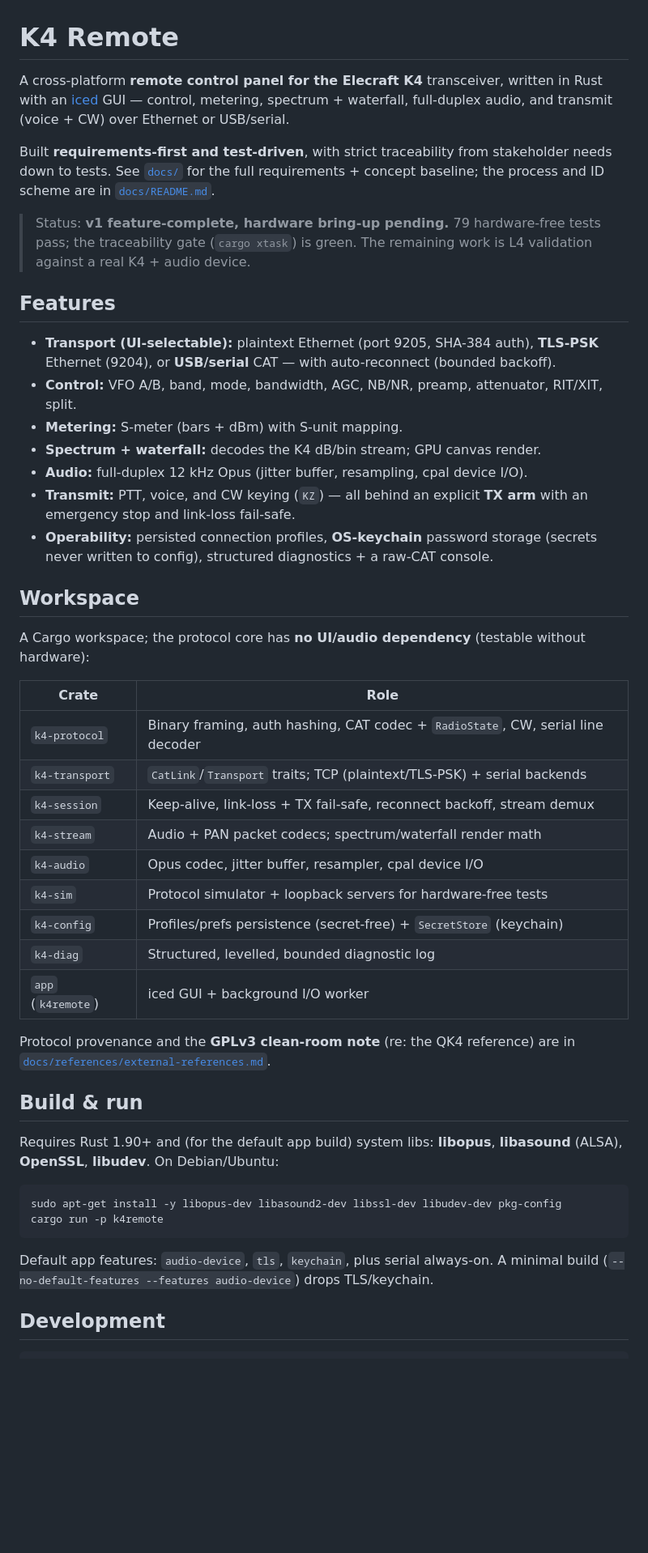
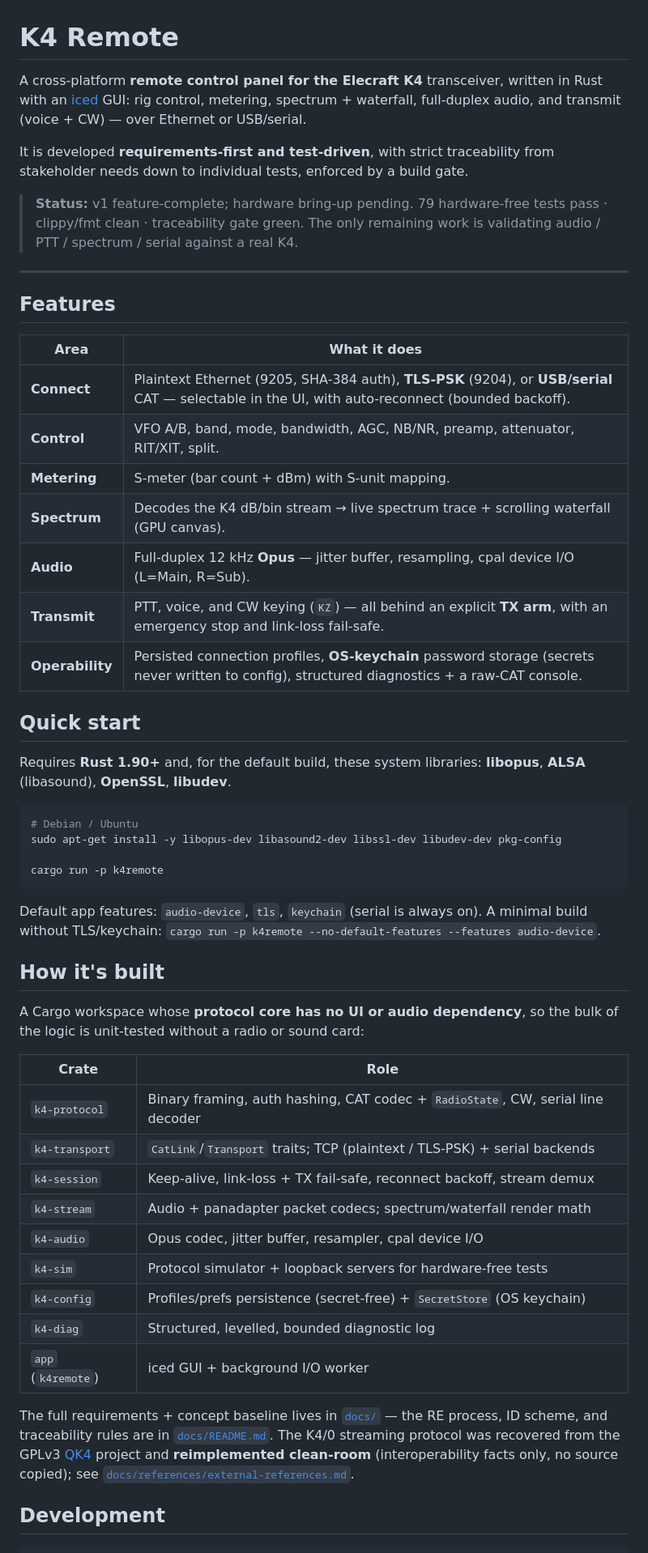
Before and after one commit to dc0sk/K4remote, a Markdown page: README.md, the part around one of its changes. Shown at 81% size. GitHub-like rendering; blank space fills up the shorter version.

Commit message:
docs: polish project README
Restructure the README into a clearer project front page: feature table, quick
start with system deps, workspace/crate map, development + traceability commands,
and a roadmap. Notes the clean-room provenance of the K4/0 protocol.

Co-Authored-By: Claude Opus 4.8 (1M context) <noreply@anthropic.com>

````diff
--- a/README.md
+++ b/README.md
@@ -1,61 +1,67 @@
 # K4 Remote
 
-A cross-platform **remote control panel for the Elecraft K4** transceiver, written in Rust
-with an [iced](https://iced.rs) GUI — control, metering, spectrum + waterfall, full-duplex
-audio, and transmit (voice + CW) over Ethernet or USB/serial.
+A cross-platform **remote control panel for the Elecraft K4** transceiver, written in Rust with
+an [iced](https://iced.rs) GUI: rig control, metering, spectrum + waterfall, full-duplex audio,
+and transmit (voice + CW) — over Ethernet or USB/serial.
 
-Built **requirements-first and test-driven**, with strict traceability from stakeholder needs
-down to tests. See [`docs/`](docs/) for the full requirements + concept baseline; the process
-and ID scheme are in [`docs/README.md`](docs/README.md).
+It is developed **requirements-first and test-driven**, with strict traceability from
+stakeholder needs down to individual tests, enforced by a build gate.
 
-> Status: **v1 feature-complete, hardware bring-up pending.** 79 hardware-free tests pass; the
-> traceability gate (`cargo xtask`) is green. The remaining work is L4 validation against a
-> real K4 + audio device.
+> **Status:** v1 feature-complete; hardware bring-up pending.
+> 79 hardware-free tests pass · clippy/fmt clean · traceability gate green.
+> The only remaining work is validating audio / PTT / spectrum / serial against a real K4.
+
+---
 
 ## Features
 
-- **Transport (UI-selectable):** plaintext Ethernet (port 9205, SHA-384 auth), **TLS-PSK**
-  Ethernet (9204), or **USB/serial** CAT — with auto-reconnect (bounded backoff).
-- **Control:** VFO A/B, band, mode, bandwidth, AGC, NB/NR, preamp, attenuator, RIT/XIT, split.
-- **Metering:** S-meter (bars + dBm) with S-unit mapping.
-- **Spectrum + waterfall:** decodes the K4 dB/bin stream; GPU canvas render.
-- **Audio:** full-duplex 12 kHz Opus (jitter buffer, resampling, cpal device I/O).
-- **Transmit:** PTT, voice, and CW keying (`KZ`) — all behind an explicit **TX arm** with an
-  emergency stop and link-loss fail-safe.
-- **Operability:** persisted connection profiles, **OS-keychain** password storage (secrets
-  never written to config), structured diagnostics + a raw-CAT console.
+| Area | What it does |
+|---|---|
+| **Connect** | Plaintext Ethernet (9205, SHA-384 auth), **TLS-PSK** (9204), or **USB/serial** CAT — selectable in the UI, with auto-reconnect (bounded backoff). |
+| **Control** | VFO A/B, band, mode, bandwidth, AGC, NB/NR, preamp, attenuator, RIT/XIT, split. |
+| **Metering** | S-meter (bar count + dBm) with S-unit mapping. |
+| **Spectrum** | Decodes the K4 dB/bin stream → live spectrum trace + scrolling waterfall (GPU canvas). |
+| **Audio** | Full-duplex 12 kHz **Opus** — jitter buffer, resampling, cpal device I/O (L=Main, R=Sub). |
+| **Transmit** | PTT, voice, and CW keying (`KZ`) — all behind an explicit **TX arm**, with an emergency stop and link-loss fail-safe. |
+| **Operability** | Persisted connection profiles, **OS-keychain** password storage (secrets never written to config), structured diagnostics + a raw-CAT console. |
 
-## Workspace
+## Quick start
 
-A Cargo workspace; the protocol core has **no UI/audio dependency** (testable without hardware):
+Requires **Rust 1.90+** and, for the default build, these system libraries:
+**libopus**, **ALSA** (libasound), **OpenSSL**, **libudev**.
+
+```sh
+# Debian / Ubuntu
+sudo apt-get install -y libopus-dev libasound2-dev libssl-dev libudev-dev pkg-config
+
+cargo run -p k4remote
+```
+
+Default app features: `audio-device`, `tls`, `keychain` (serial is always on). A minimal build
+without TLS/keychain: `cargo run -p k4remote --no-default-features --features audio-device`.
+
+## How it's built
+
+A Cargo workspace whose **protocol core has no UI or audio dependency**, so the bulk of the
+logic is unit-tested without a radio or sound card:
 
 | Crate | Role |
 |---|---|
 | `k4-protocol` | Binary framing, auth hashing, CAT codec + `RadioState`, CW, serial line decoder |
-| `k4-transport` | `CatLink`/`Transport` traits; TCP (plaintext/TLS-PSK) + serial backends |
+| `k4-transport` | `CatLink`/`Transport` traits; TCP (plaintext / TLS-PSK) + serial backends |
 | `k4-session` | Keep-alive, link-loss + TX fail-safe, reconnect backoff, stream demux |
-| `k4-stream` | Audio + PAN packet codecs; spectrum/waterfall render math |
+| `k4-stream` | Audio + panadapter packet codecs; spectrum/waterfall render math |
 | `k4-audio` | Opus codec, jitter buffer, resampler, cpal device I/O |
 | `k4-sim` | Protocol simulator + loopback servers for hardware-free tests |
-| `k4-config` | Profiles/prefs persistence (secret-free) + `SecretStore` (keychain) |
+| `k4-config` | Profiles/prefs persistence (secret-free) + `SecretStore` (OS keychain) |
 | `k4-diag` | Structured, levelled, bounded diagnostic log |
 | `app` (`k4remote`) | iced GUI + background I/O worker |
 
-Protocol provenance and the **GPLv3 clean-room note** (re: the QK4 reference) are in
+The full requirements + concept baseline lives in [`docs/`](docs/) — the RE process, ID scheme,
+and traceability rules are in [`docs/README.md`](docs/README.md). The K4/0 streaming protocol
+was recovered from the GPLv3 [QK4](https://github.com/mikeg-dal/QK4) project and
+**reimplemented clean-room** (interoperability facts only, no source copied); see
 [`docs/references/external-references.md`](docs/references/external-references.md).
-
-## Build & run
-
-Requires Rust 1.90+ and (for the default app build) system libs: **libopus**, **libasound**
-(ALSA), **OpenSSL**, **libudev**. On Debian/Ubuntu:
-
-```sh
-sudo apt-get install -y libopus-dev libasound2-dev libssl-dev libudev-dev pkg-config
-cargo run -p k4remote
-```
-
-Default app features: `audio-device`, `tls`, `keychain`, plus serial always-on. A minimal
-build (`--no-default-features --features audio-device`) drops TLS/keychain.
 
 ## Development
 
````
Also changed, not shown: other parts of README.md (+11 -5 lines).
